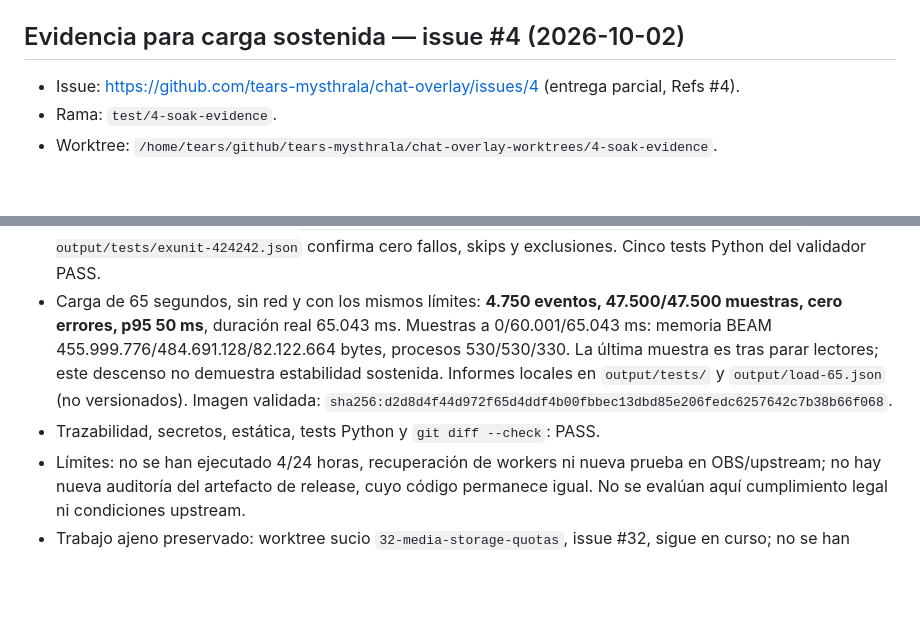
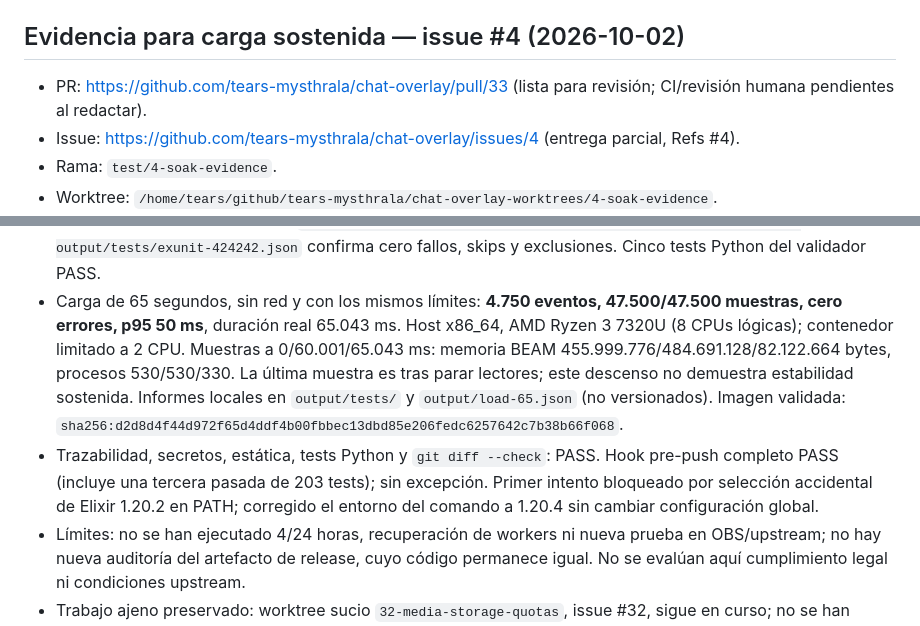
Before and after one commit to tears-mysthrala/chat-overlay, a Markdown page: docs/agent-handoff.md, 2 parts joined by grey strips. Drawn GitHub-style; blank space fills up the shorter version.

Commit message:
docs(handoff): link load evidence PR and verification (Refs #4)

```diff
--- a/docs/agent-handoff.md
+++ b/docs/agent-handoff.md
@@ -264,6 +264,7 @@ Local verification:
 
 ## Evidencia para carga sostenida — issue #4 (2026-10-02)
 
+- PR: https://github.com/tears-mysthrala/chat-overlay/pull/33 (lista para revisión; CI/revisión humana pendientes al redactar).
 - Issue: https://github.com/tears-mysthrala/chat-overlay/issues/4 (entrega parcial, Refs #4).
 - Rama: `test/4-soak-evidence`.
 - Worktree: `/home/tears/github/tears-mysthrala/chat-overlay-worktrees/4-soak-evidence`.
@@ -281,12 +282,16 @@ Local verification:
   confirma cero fallos, skips y exclusiones. Cinco tests Python del validador PASS.
 - Carga de 65 segundos, sin red y con los mismos límites: **4.750 eventos,
   47.500/47.500 muestras, cero errores, p95 50 ms**, duración real 65.043 ms.
+  Host x86_64, AMD Ryzen 3 7320U (8 CPUs lógicas); contenedor limitado a 2 CPU.
   Muestras a 0/60.001/65.043 ms: memoria BEAM 455.999.776/484.691.128/82.122.664 bytes,
   procesos 530/530/330. La última muestra es tras parar lectores; este descenso
   no demuestra estabilidad sostenida. Informes locales en `output/tests/` y
   `output/load-65.json` (no versionados). Imagen validada:
   `sha256:d2d8d4f44d972f65d4ddf4b00fbbec13dbd85e206fedc6257642c7b38b66f068`.
 - Trazabilidad, secretos, estática, tests Python y `git diff --check`: PASS.
+  Hook pre-push completo PASS (incluye una tercera pasada de 203 tests); sin excepción.
+  Primer intento bloqueado por selección accidental de Elixir 1.20.2 en PATH;
+  corregido el entorno del comando a 1.20.4 sin cambiar configuración global.
 - Límites: no se han ejecutado 4/24 horas, recuperación de workers ni nueva prueba
   en OBS/upstream; no hay nueva auditoría del artefacto de release, cuyo código
   permanece igual. No se evalúan aquí cumplimiento legal ni condiciones upstream.
```
